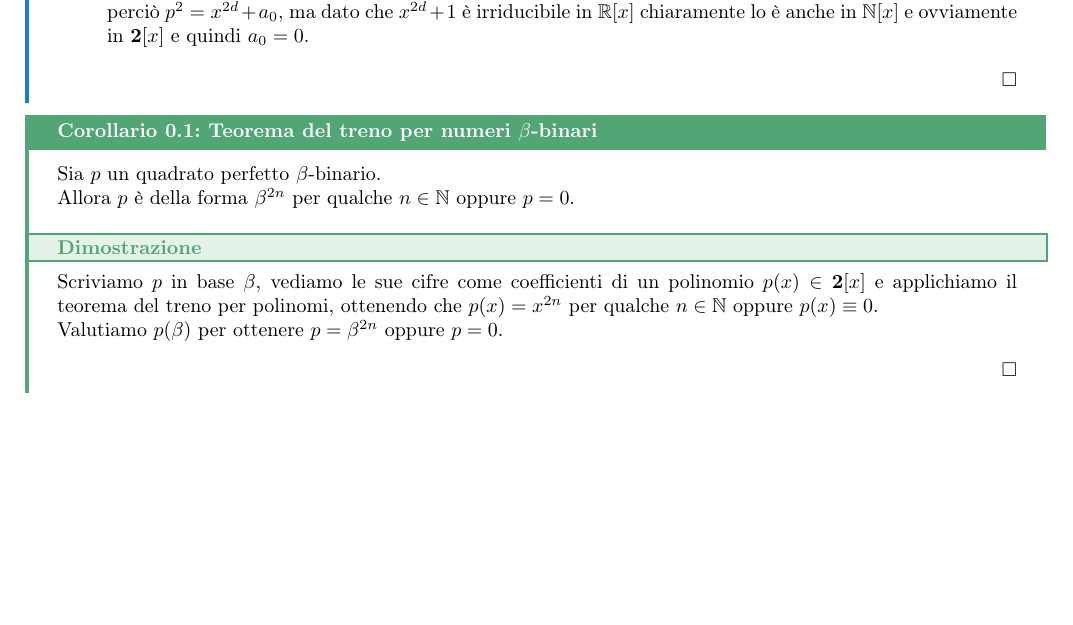
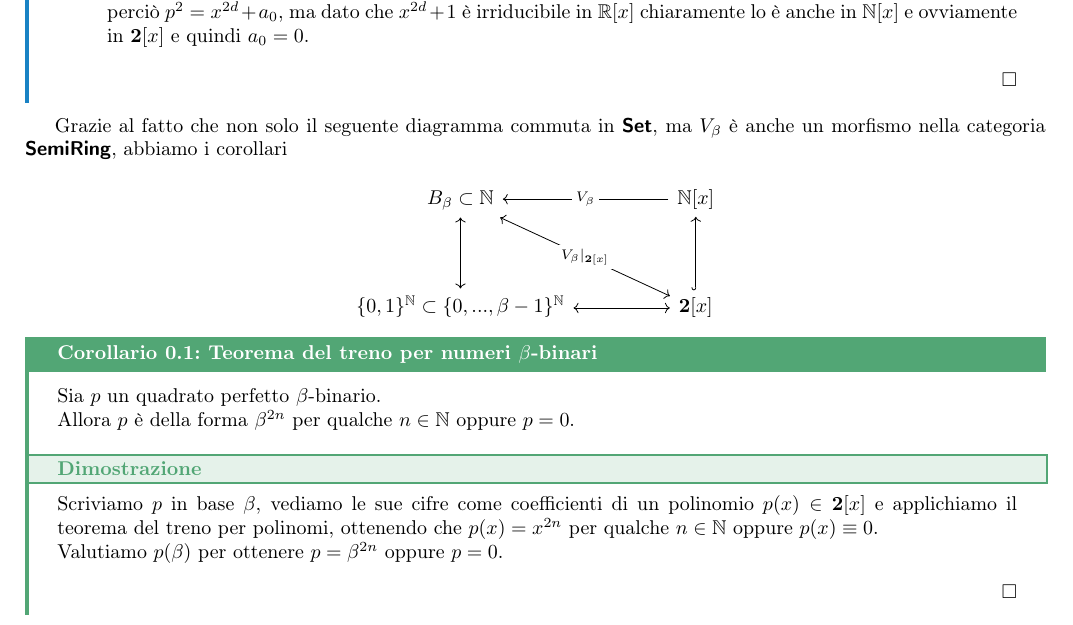
Before and after one commit to Fil-Cyan-Tron/cianatex, a LaTeX document (binarySquares.tex): part of page 2 of 2, cut so that both start at the same text, the shorter picture padded with empty space. Compiled offline with pdfLaTeX.

Commit message:
diagramma

```diff
--- a/binarySquares.tex
+++ b/binarySquares.tex
@@ -47,6 +47,19 @@ Possiamo vedere che quindi la congettura di Matilde riguarda i numeri $10$-binar
     \qed
 \end{theorem}
 
+Grazie al fatto che non solo il seguente diagramma commuta in $\setcat$, ma $V_\beta$ è anche un morfismo nella categoria $\catname{SemiRing}$, abbiamo i corollari
+
+\[\begin{tikzcd}
+	{B_\beta \subset \N} && {\N[x]} \\
+	\\
+	{\{0,1\}^{\N}\subset \{0,...,\beta-1\}^{\N}} && {\mathbf{2}[x]}
+	\arrow[tail reversed, from=1-1, to=3-1]
+	\arrow["{V_\beta}"{description}, from=1-3, to=1-1]
+	\arrow[tail reversed, from=3-1, to=3-3]
+	\arrow["{V_\beta |_{\mathbf{2}[x]}}"{description}, tail reversed, from=3-3, to=1-1]
+	\arrow[hook, from=3-3, to=1-3]
+\end{tikzcd}\]
+
 \begin{corollary}{Teorema del treno per numeri $\beta$-binari}{numetreno}
     Sia $p$ un quadrato perfetto $\beta$-binario.\\
     Allora $p$ è della forma $\beta^{2n}$ per qualche $n\in \N$ oppure $p=0$.
```
Also changed, not shown: binarySquares.pdf.
